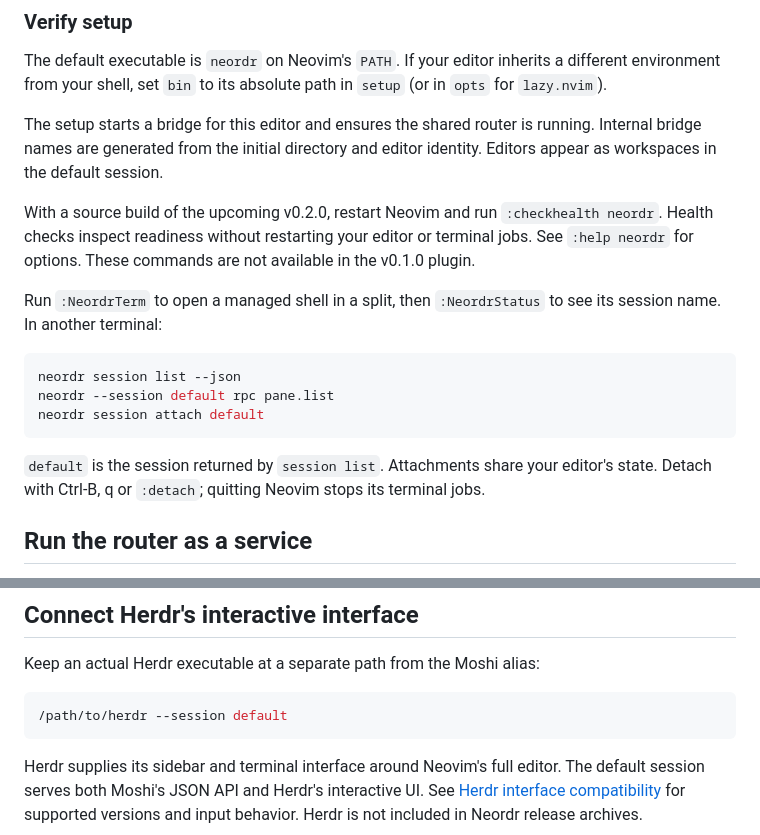
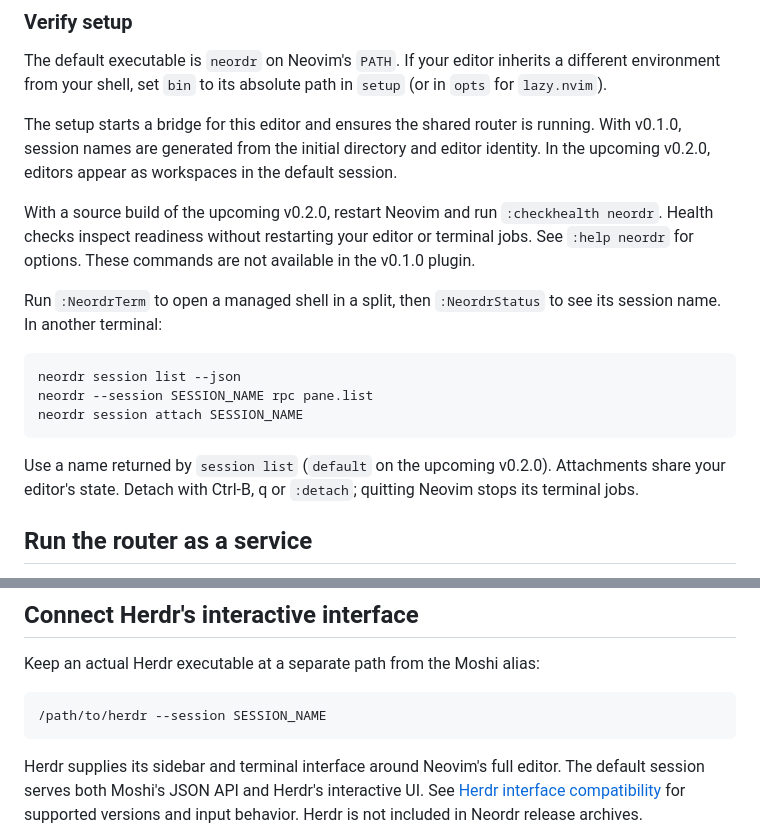
Before and after one commit to derekstavis/neordr, a Markdown page: docs/installation.md, 2 parts joined by grey strips. Drawn GitHub-style.

````diff
--- a/docs/installation.md
+++ b/docs/installation.md
@@ -160,8 +160,9 @@ different environment from your shell, set `bin` to its absolute path in
 `setup` (or in `opts` for `lazy.nvim`).
 
 The setup starts a bridge for this editor and ensures the shared router is
-running. Internal bridge names are generated from the initial directory and editor
-identity. Editors appear as workspaces in the default session.
+running. With v0.1.0, session names are generated from the initial directory
+and editor identity. In the upcoming v0.2.0, editors appear as workspaces in
+the default session.
 
 With a source build of the upcoming v0.2.0, restart Neovim and run
 `:checkhealth neordr`. Health checks inspect readiness without restarting your
@@ -173,11 +174,12 @@ to see its session name. In another terminal:
 
 ```sh
 neordr session list --json
-neordr --session default rpc pane.list
-neordr session attach default
+neordr --session SESSION_NAME rpc pane.list
+neordr session attach SESSION_NAME
 ```
 
-`default` is the session returned by `session list`. Attachments share your
+Use a name returned by `session list` (`default` on the upcoming v0.2.0).
+Attachments share your
 editor's state. Detach with Ctrl-B, q or `:detach`; quitting Neovim stops its
 terminal jobs.
 
@@ -261,7 +263,7 @@ before integration was enabled do not acquire its environment retroactively.
 Keep an actual Herdr executable at a separate path from the Moshi alias:
 
 ```sh
-/path/to/herdr --session default
+/path/to/herdr --session SESSION_NAME
 ```
 
 Herdr supplies its sidebar and terminal interface around Neovim's full editor.
````
Also changed, not shown: README.md (+7 -1 lines).
